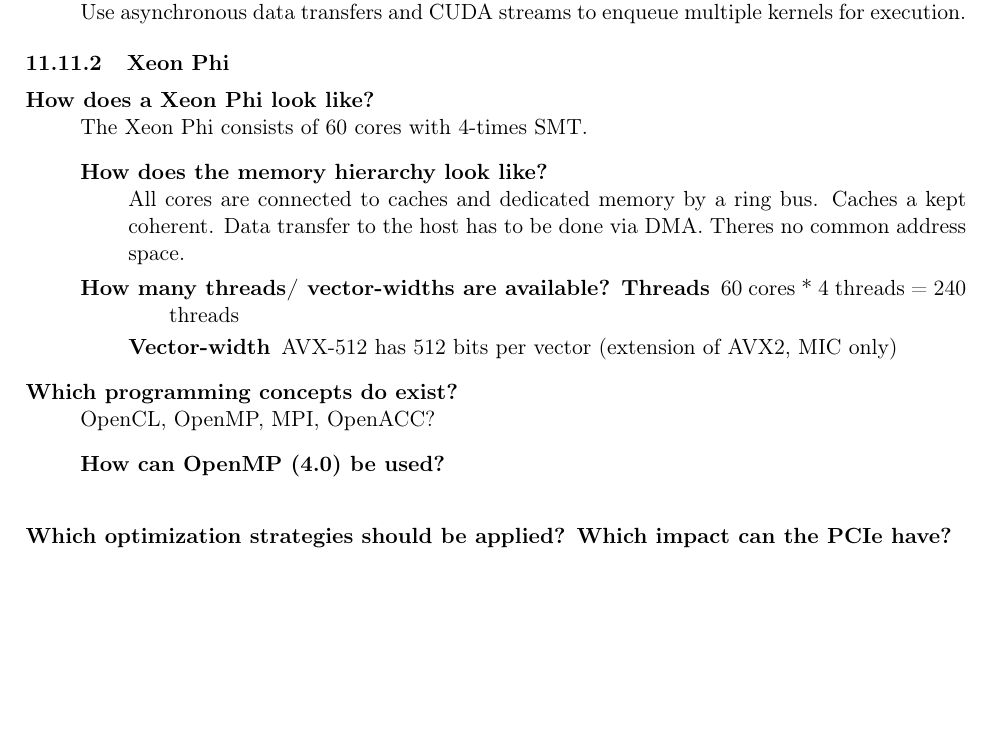
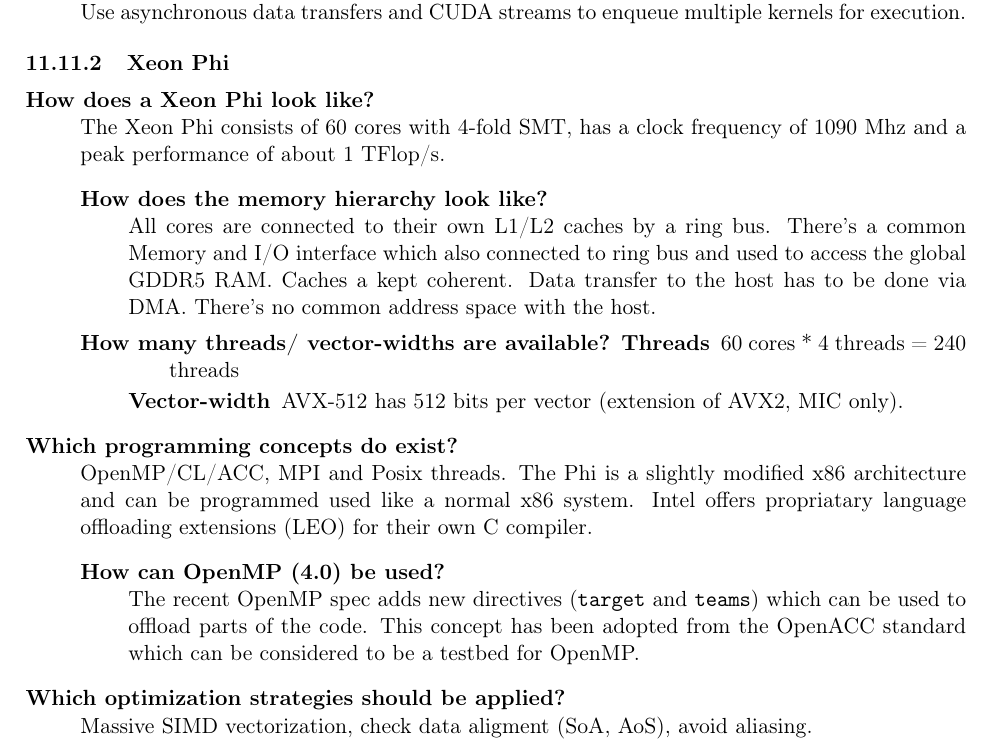
Before and after one commit to stv0g/rwth-misc, a LaTeX document (hpc_summary.tex): part of page 22 of 22 before the commit and part of page 22 of 23 after it, cut so that both start at the same text, the shorter picture padded with empty space. Compiled offline with pdfLaTeX.

Commit message:
some additional stuff for xeon phi

```diff
--- a/hpc_summary.tex
+++ b/hpc_summary.tex
@@ -1074,28 +1074,43 @@
 \subsubsection{Xeon Phi}
 
 \begin{description}[style=nextline]
-	\item[How does a Xeon Phi look like?] The Xeon Phi consists of 60 cores with 4-times SMT.
+	\item[How does a Xeon Phi look like?]
+		The Xeon Phi consists of 60 cores with 4-fold SMT,
+		has a clock frequency of 1090~Mhz
+		and a peak performance of about 1 TFlop/s.
 	\begin{description}[style=nextline]
-		\item[How does the memory hierarchy look like?] All cores are connected
-			to caches and dedicated memory by a ring bus. Caches a kept coherent.
-			Data transfer to the host has to be done via DMA.
-			Theres no common address space.
+		\item[How does the memory hierarchy look like?]
+			All cores are connected to their own L1/L2 caches by a ring bus.
+			There's a common Memory and I/O interface which also connected to ring bus
+			and used to access the global GDDR5 RAM.
+			Caches a kept coherent. Data transfer to the host has to be done via DMA.
+			There's no common address space with the host.
 
 		\item[How many threads/ vector-widths are available?]
 		\begin{description}
 			\item[Threads] 60 cores * 4 threads = 240 threads
-			\item[Vector-width] AVX-512 has 512 bits per vector (extension of AVX2, MIC only)
+			\item[Vector-width] AVX-512 has 512 bits per vector
+				(extension of AVX2, MIC only).
 		\end{description}
 	\end{description}
 
-	\item[Which programming concepts do exist?] OpenCL, OpenMP, MPI, OpenACC?
+	\item[Which programming concepts do exist?] OpenMP/CL/ACC, MPI and Posix threads.
+		The Phi is a slightly modified x86 architecture and can be programmed used
+		like a normal x86 system. Intel offers propriatary language offloading extensions (LEO)
+		for their own C compiler.
 	\begin{description}[style=nextline]
-		\item[How can OpenMP (4.0) be used?] \hfill
+		\item[How can OpenMP (4.0) be used?] The recent OpenMP spec adds new
+			directives (\texttt{target} and \texttt{teams}) which can be used
+			to offload parts of the code.
+			This concept has been adopted from the OpenACC
+			standard which can be considered to be a testbed for OpenMP.
 	\end{description}
 
 	\item[Which optimization strategies should be applied?]
+		Massive SIMD vectorization, check data aligment (SoA, AoS), avoid aliasing.
 	\begin{description}[style=nextline]
-		\item[Which impact can the PCIe have?] PCIe is a bottleneck for host to Phi data transfer.
+		\item[Which impact can the PCIe have?]
+			PCIe is a bottleneck for host to Phi data transfer.
 			Adds latency for communication => see GPGPU.
 		\item[Which impact does vectorization have?] Huge impact for the Phi.
 			It has support for FMA-3 with large SIMD vector registers.
```
